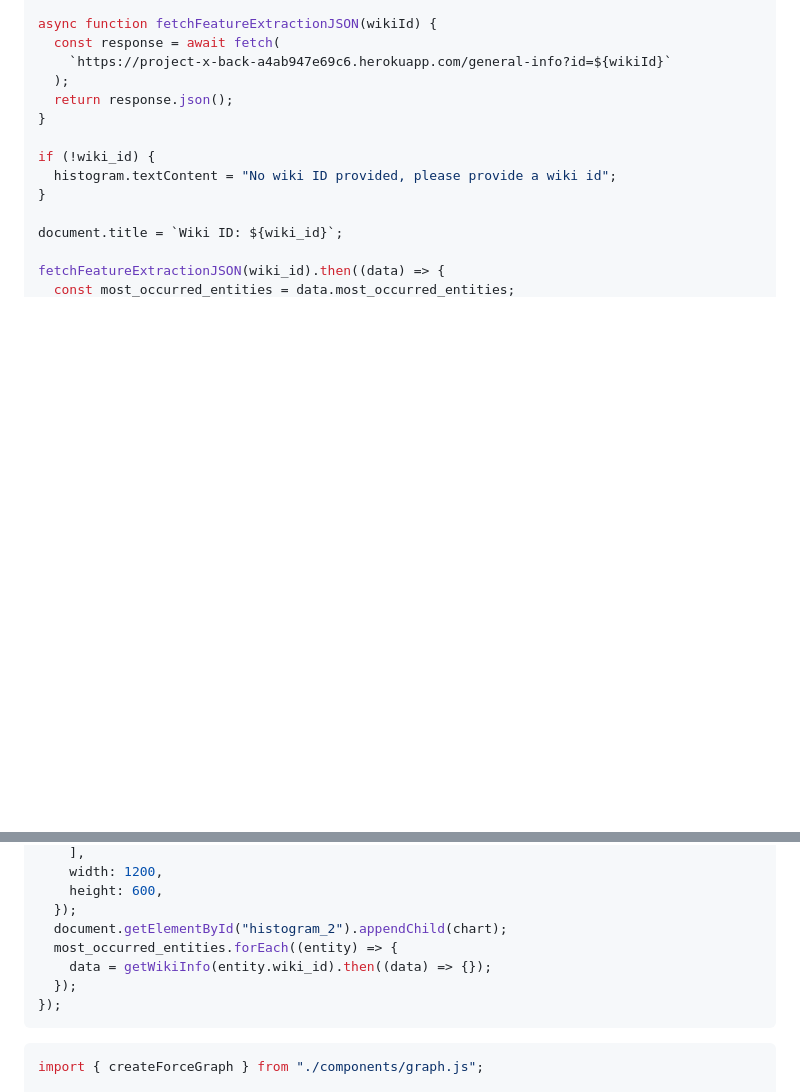
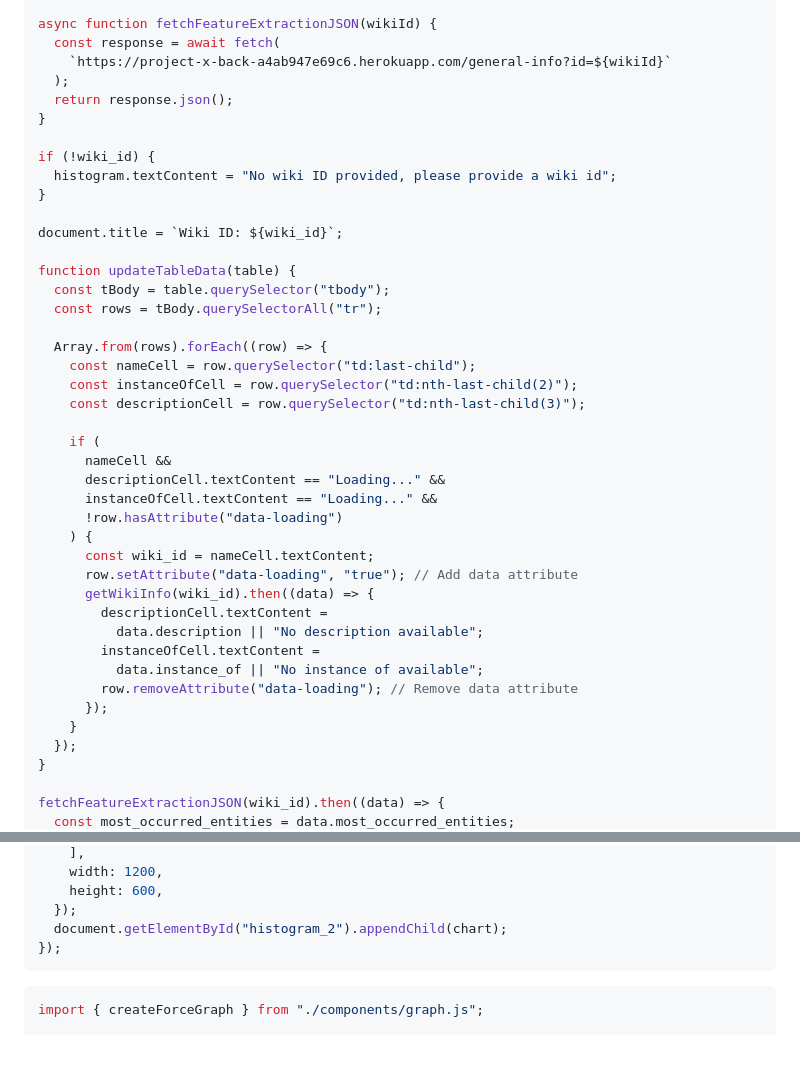
Before and after one commit to cmpe492-text-processing/client, a Markdown page: src/wiki.md, 2 parts joined by grey strips. GitHub-like rendering; blank space fills up the shorter version.

````diff
--- a/src/wiki.md
+++ b/src/wiki.md
@@ -174,5 +100,33 @@ if (!wiki_id) {
 
 document.title = `Wiki ID: ${wiki_id}`;
 
+function updateTableData(table) {
+  const tBody = table.querySelector("tbody");
+  const rows = tBody.querySelectorAll("tr");
+
+  Array.from(rows).forEach((row) => {
+    const nameCell = row.querySelector("td:last-child");
+    const instanceOfCell = row.querySelector("td:nth-last-child(2)");
+    const descriptionCell = row.querySelector("td:nth-last-child(3)");
+
+    if (
+      nameCell &&
+      descriptionCell.textContent == "Loading..." &&
+      instanceOfCell.textContent == "Loading..." &&
+      !row.hasAttribute("data-loading")
+    ) {
+      const wiki_id = nameCell.textContent;
+      row.setAttribute("data-loading", "true"); // Add data attribute
+      getWikiInfo(wiki_id).then((data) => {
+        descriptionCell.textContent =
+          data.description || "No description available";
+        instanceOfCell.textContent =
+          data.instance_of || "No instance of available";
+        row.removeAttribute("data-loading"); // Remove data attribute
+      });
+    }
+  });
+}
+
 fetchFeatureExtractionJSON(wiki_id).then((data) => {
   const most_occurred_entities = data.most_occurred_entities;
@@ -225,9 +246,6 @@ fetchFeatureExtractionJSON(wiki_id).then((data) => {
     height: 600,
   });
   document.getElementById("histogram_2").appendChild(chart);
-  most_occurred_entities.forEach((entity) => {
-    data = getWikiInfo(entity.wiki_id).then((data) => {});
-  });
 });
 ```
 
````
Also changed, not shown: other parts of src/wiki.md (+74 -81 lines).
